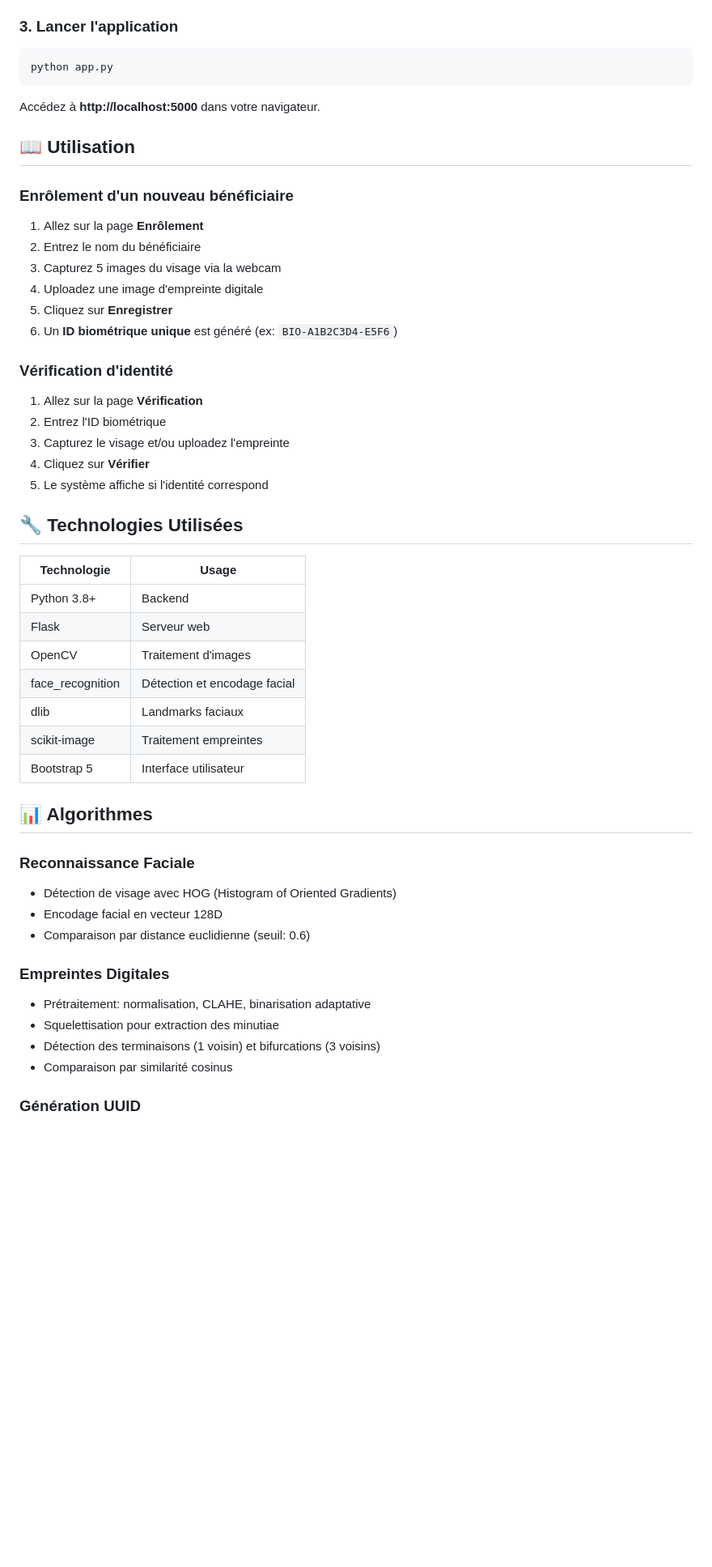
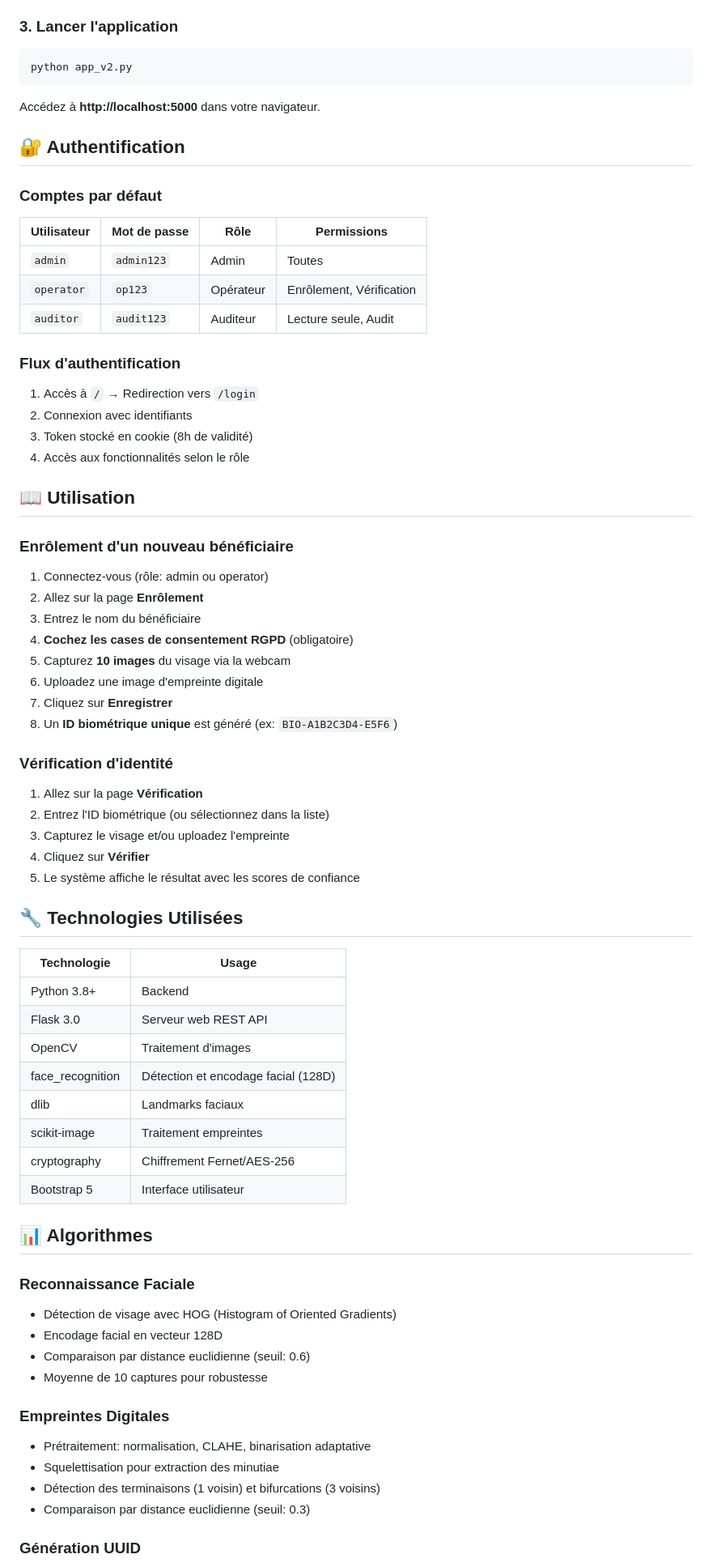
Before and after one commit to IbtissamBenabid/BIOID-MULTIMODAL, a Markdown page: README.md, the part around one of its changes. Shown at 81% size. GitHub-like rendering; blank space fills up the shorter version.

````diff
--- a/README.md
+++ b/README.md
@@ -59,40 +80,60 @@ pip install -r requirements.txt
 ### 3. Lancer l'application
 
 ```bash
-python app.py
+python app_v2.py
 ```
 
 Accédez à **http://localhost:5000** dans votre navigateur.
+
+## 🔐 Authentification
+
+### Comptes par défaut
+
+| Utilisateur | Mot de passe | Rôle | Permissions |
+|-------------|--------------|------|-------------|
+| `admin` | `admin123` | Admin | Toutes |
+| `operator` | `op123` | Opérateur | Enrôlement, Vérification |
+| `auditor` | `audit123` | Auditeur | Lecture seule, Audit |
+
+### Flux d'authentification
+
+1. Accès à `/` → Redirection vers `/login`
+2. Connexion avec identifiants
+3. Token stocké en cookie (8h de validité)
+4. Accès aux fonctionnalités selon le rôle
 
 ## 📖 Utilisation
 
 ### Enrôlement d'un nouveau bénéficiaire
 
-1. Allez sur la page **Enrôlement**
-2. Entrez le nom du bénéficiaire
-3. Capturez 5 images du visage via la webcam
-4. Uploadez une image d'empreinte digitale
-5. Cliquez sur **Enregistrer**
-6. Un **ID biométrique unique** est généré (ex: `BIO-A1B2C3D4-E5F6`)
+1. Connectez-vous (rôle: admin ou operator)
+2. Allez sur la page **Enrôlement**
+3. Entrez le nom du bénéficiaire
+4. **Cochez les cases de consentement RGPD** (obligatoire)
+5. Capturez **10 images** du visage via la webcam
+6. Uploadez une image d'empreinte digitale
+7. Cliquez sur **Enregistrer**
+8. Un **ID biométrique unique** est généré (ex: `BIO-A1B2C3D4-E5F6`)
 
 ### Vérification d'identité
 
 1. Allez sur la page **Vérification**
-2. Entrez l'ID biométrique
+2. Entrez l'ID biométrique (ou sélectionnez dans la liste)
 3. Capturez le visage et/ou uploadez l'empreinte
 4. Cliquez sur **Vérifier**
-5. Le système affiche si l'identité correspond
+5. Le système affiche le résultat avec les scores de confiance
 
 ## 🔧 Technologies Utilisées
 
 | Technologie | Usage |
 |-------------|-------|
 | Python 3.8+ | Backend |
-| Flask | Serveur web |
+| Flask 3.0 | Serveur web REST API |
 | OpenCV | Traitement d'images |
-| face_recognition | Détection et encodage facial |
+| face_recognition | Détection et encodage facial (128D) |
 | dlib | Landmarks faciaux |
 | scikit-image | Traitement empreintes |
+| cryptography | Chiffrement Fernet/AES-256 |
 | Bootstrap 5 | Interface utilisateur |
 
 ## 📊 Algorithmes
@@ -101,11 +142,12 @@ Accédez à **http://localhost:5000** dans votre navigateur.
 - Détection de visage avec HOG (Histogram of Oriented Gradients)
 - Encodage facial en vecteur 128D
 - Comparaison par distance euclidienne (seuil: 0.6)
+- Moyenne de 10 captures pour robustesse
 
 ### Empreintes Digitales
 - Prétraitement: normalisation, CLAHE, binarisation adaptative
 - Squelettisation pour extraction des minutiae
 - Détection des terminaisons (1 voisin) et bifurcations (3 voisins)
-- Comparaison par similarité cosinus
+- Comparaison par distance euclidienne (seuil: 0.3)
 
 ### Génération UUID
````
Also changed, not shown: other parts of README.md (+82 -20 lines).
